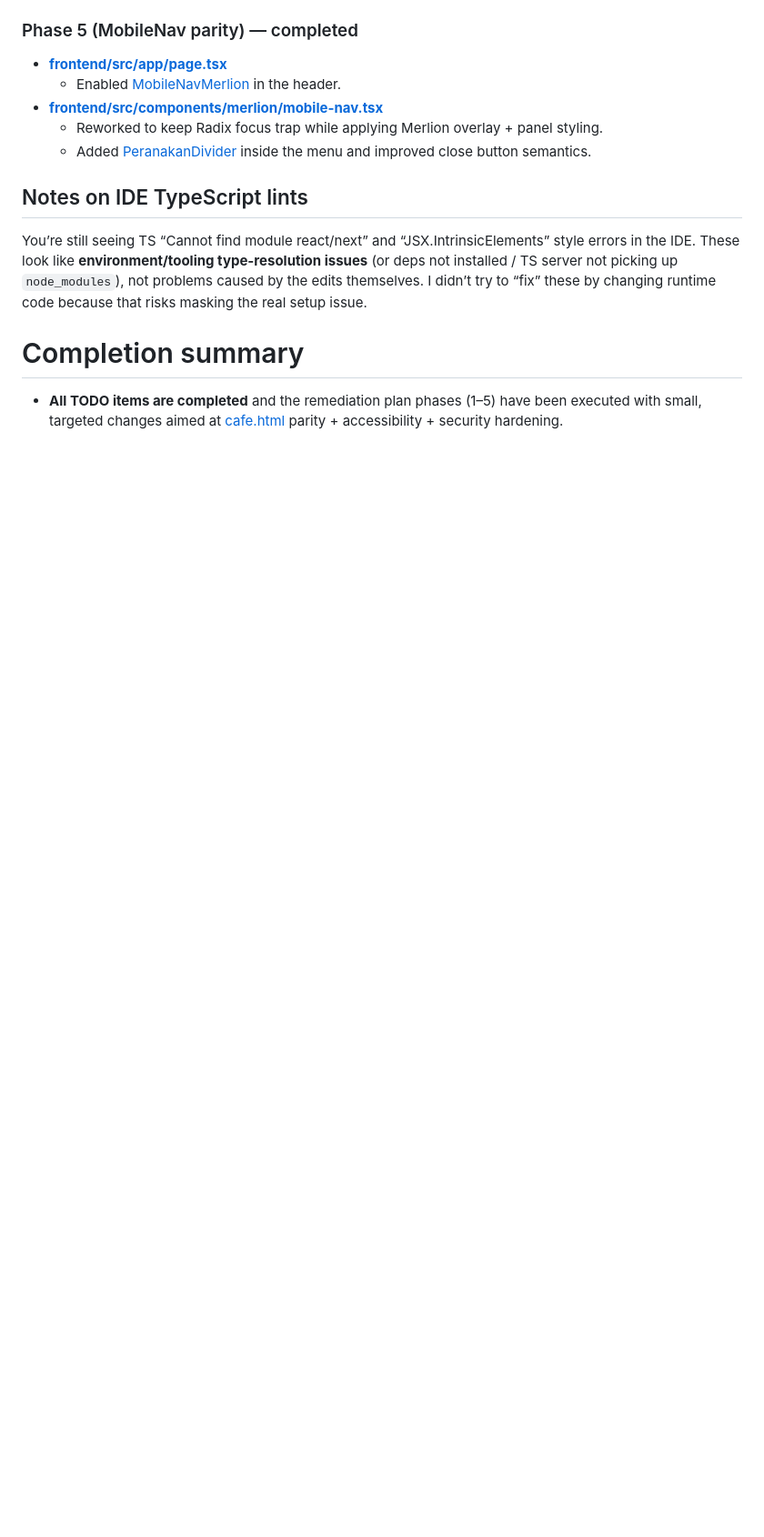
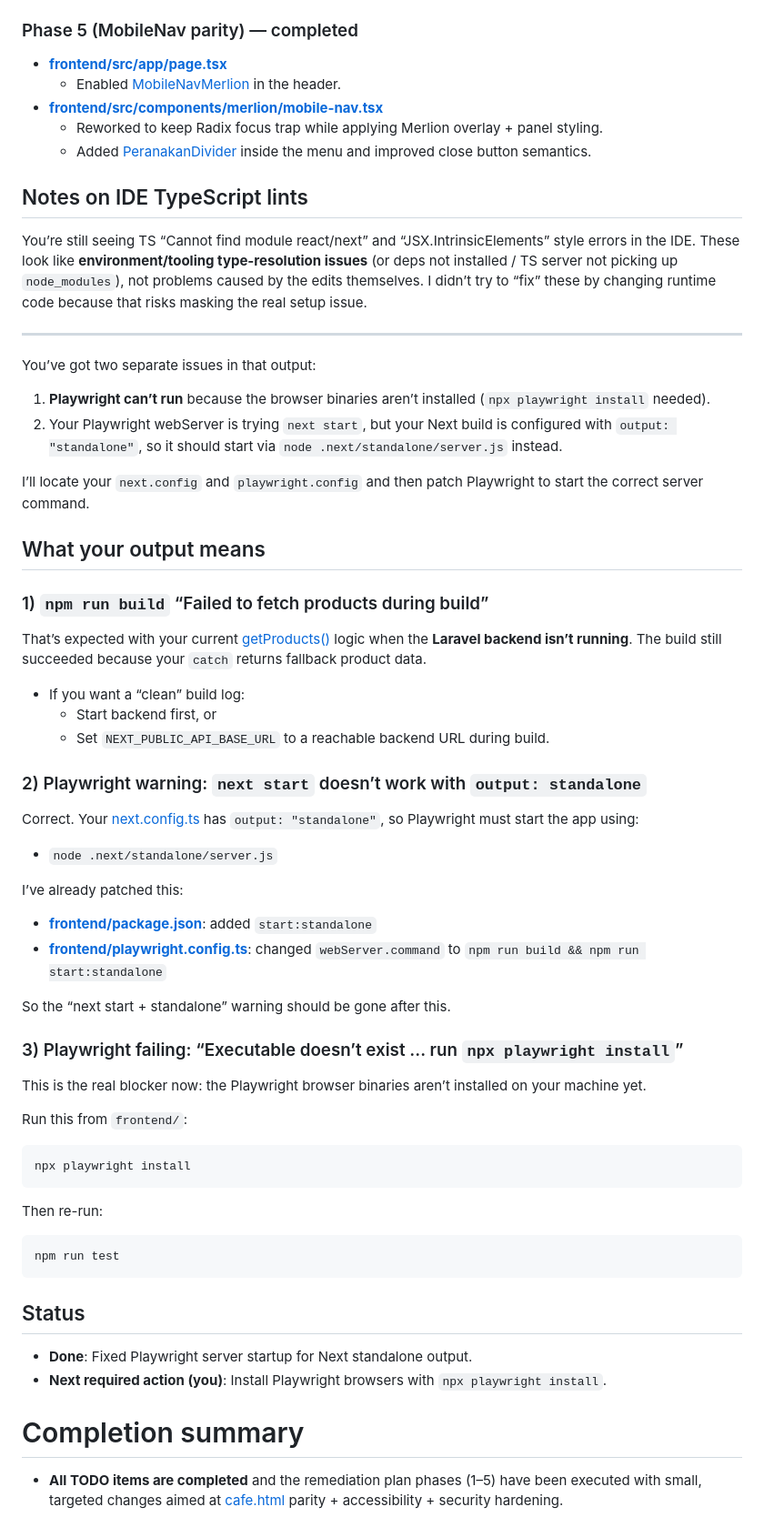
Before and after one commit to nordeim/cafe-sg, a Markdown page: Remidiation_Plan_Review_Completion.md, the part around one of its changes. Shown at 91% size. Rendered like a GitHub page; blank space fills up the shorter version.

````diff
--- a/Remidiation_Plan_Review_Completion.md
+++ b/Remidiation_Plan_Review_Completion.md
@@ -123,5 +82,52 @@ Integrated into landing page:
 ## Notes on IDE TypeScript lints
 You’re still seeing TS “Cannot find module react/next” and “JSX.IntrinsicElements” style errors in the IDE. These look like **environment/tooling type-resolution issues** (or deps not installed / TS server not picking up `node_modules`), not problems caused by the edits themselves. I didn’t try to “fix” these by changing runtime code because that risks masking the real setup issue.
 
+---
+
+You’ve got two separate issues in that output:
+1) **Playwright can’t run** because the browser binaries aren’t installed (`npx playwright install` needed).
+2) Your Playwright webServer is trying `next start`, but your Next build is configured with `output: "standalone"`, so it should start via `node .next/standalone/server.js` instead.
+
+I’ll locate your `next.config` and `playwright.config` and then patch Playwright to start the correct server command.
+
+## What your output means
+
+### 1) `npm run build` “Failed to fetch products during build”
+That’s expected with your current [getProducts()](cci:1://file:///h:/project/cafe-sg/frontend/src/app/page.tsx:13:0-43:1) logic when the **Laravel backend isn’t running**. The build still succeeded because your `catch` returns fallback product data.
+
+- If you want a “clean” build log:
+  - Start backend first, or
+  - Set `NEXT_PUBLIC_API_BASE_URL` to a reachable backend URL during build.
+
+### 2) Playwright warning: `next start` doesn’t work with `output: standalone`
+Correct. Your [next.config.ts](cci:7://file:///h:/project/cafe-sg/frontend/next.config.ts:0:0-0:0) has `output: "standalone"`, so Playwright must start the app using:
+
+- `node .next/standalone/server.js`
+
+I’ve already patched this:
+
+- **[frontend/package.json](cci:7://file:///h:/project/cafe-sg/frontend/package.json:0:0-0:0)**: added `start:standalone`
+- **[frontend/playwright.config.ts](cci:7://file:///h:/project/cafe-sg/frontend/playwright.config.ts:0:0-0:0)**: changed `webServer.command` to `npm run build && npm run start:standalone`
+
+So the “next start + standalone” warning should be gone after this.
+
+### 3) Playwright failing: “Executable doesn’t exist … run `npx playwright install`”
+This is the real blocker now: the Playwright browser binaries aren’t installed on your machine yet.
+
+Run this from `frontend/`:
+
+```bash
+npx playwright install
+```
+
+Then re-run:
+
+```bash
+npm run test
+```
+
+## Status
+- **Done**: Fixed Playwright server startup for Next standalone output.
+- **Next required action (you)**: Install Playwright browsers with `npx playwright install`.
 # Completion summary
 - **All TODO items are completed** and the remediation plan phases (1–5) have been executed with small, targeted changes aimed at [cafe.html](cci:7://file:///h:/project/cafe-sg/cafe.html:0:0-0:0) parity + accessibility + security hardening.
````
Also changed, not shown: other parts of Remidiation_Plan_Review_Completion.md (+1 -42 lines).
